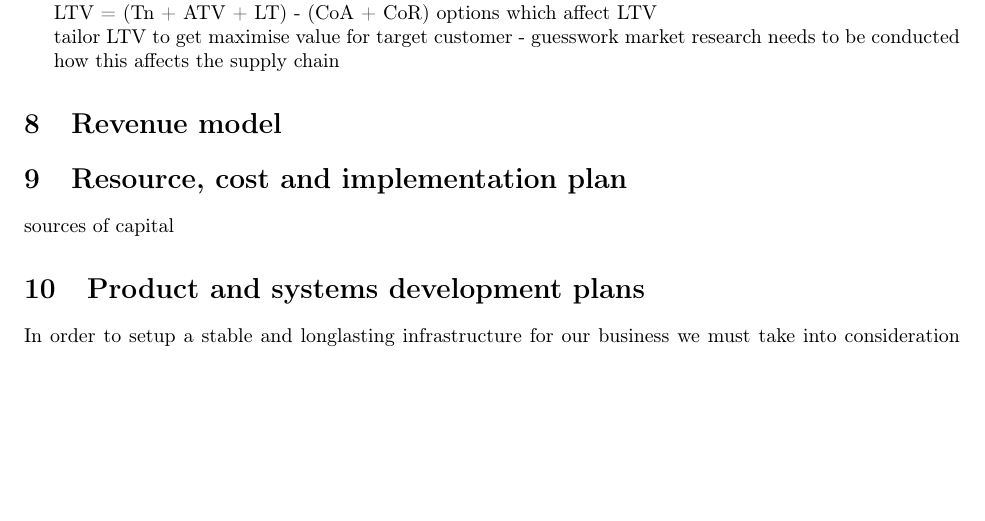
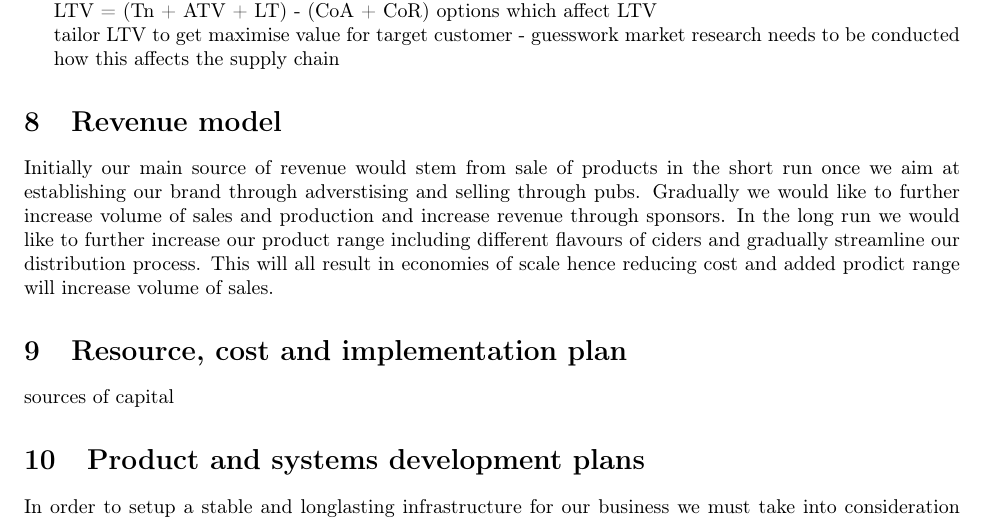
Before and after one commit to giovannic/baloo, a LaTeX document (business.tex): part of page 8 of 13, cut so that both start at the same text, the shorter picture padded with empty space. Compiled offline with pdfLaTeX.

Commit message:
Update business.tex

```diff
--- a/business.tex
+++ b/business.tex
@@ -324,6 +324,9 @@ needs to be conducted
 
 how this affects the supply chain
 \section{Revenue model}
+
+Initially our main source of revenue would stem from sale of products in the short run once we aim at establishing our brand through adverstising and selling through pubs. Gradually we would like to further increase volume of sales and production and increase revenue through sponsors. In the long run we would like to further increase our product range including different flavours of ciders and gradually streamline our distribution process. This will all result in economies of scale hence reducing cost and added prodict range will increase volume of sales.
+
 \section{Resource, cost and implementation plan}
 
 
```
